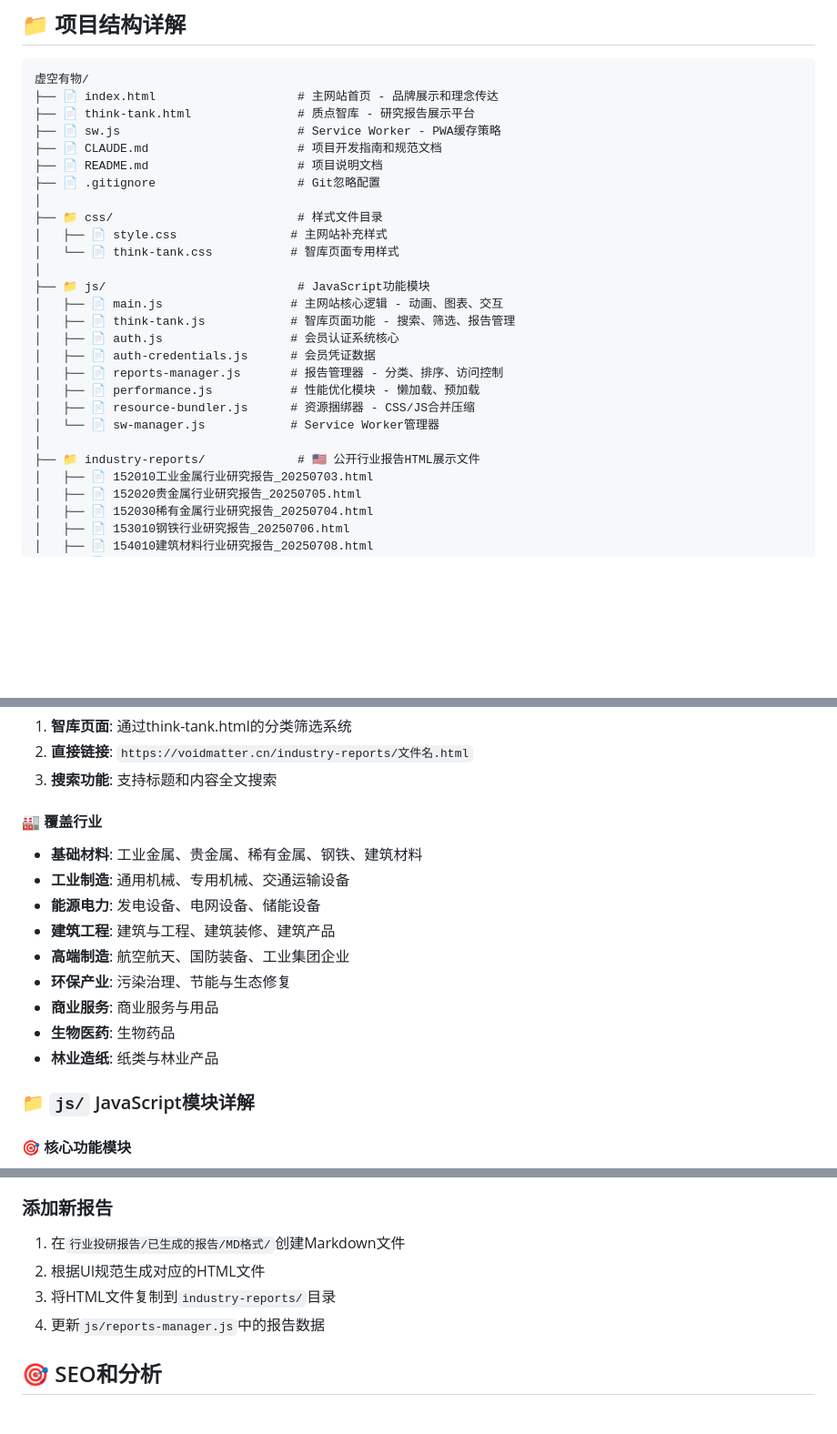
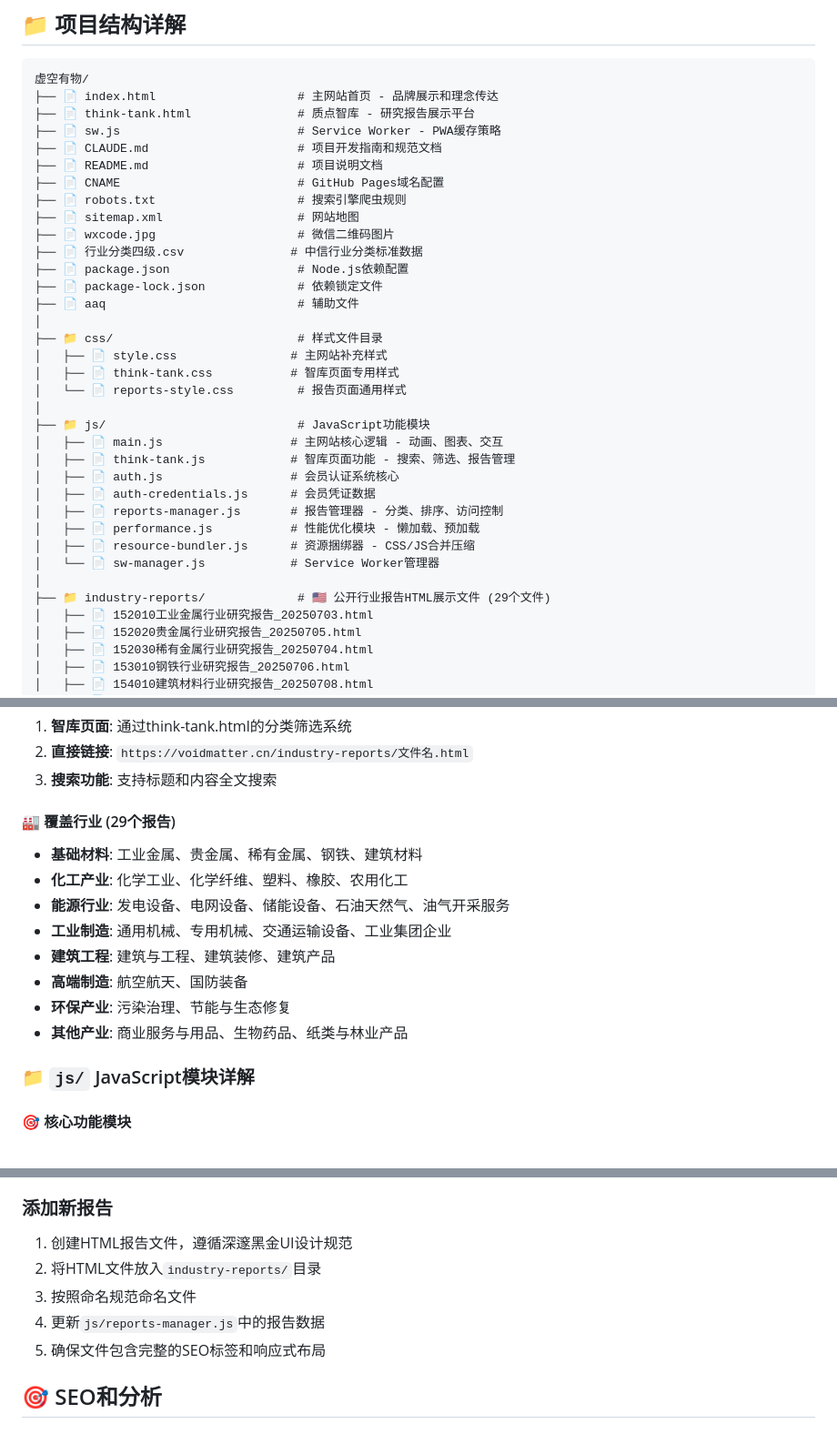
Before and after one commit to hengfengliya/voidmatter, a Markdown page: README.md, 3 parts joined by grey strips. Shown at 91% size. Rendered like a GitHub page; blank space fills up the shorter version.

```diff
--- a/README.md
+++ b/README.md
@@ -53,11 +53,19 @@
 ├── 📄 sw.js                         # Service Worker - PWA缓存策略
 ├── 📄 CLAUDE.md                     # 项目开发指南和规范文档
 ├── 📄 README.md                     # 项目说明文档
-├── 📄 .gitignore                    # Git忽略配置
+├── 📄 CNAME                         # GitHub Pages域名配置
+├── 📄 robots.txt                    # 搜索引擎爬虫规则
+├── 📄 sitemap.xml                   # 网站地图
+├── 📄 wxcode.jpg                    # 微信二维码图片
+├── 📄 行业分类四级.csv               # 中信行业分类标准数据
+├── 📄 package.json                  # Node.js依赖配置
+├── 📄 package-lock.json             # 依赖锁定文件
+├── 📄 aaq                           # 辅助文件
 │
 ├── 📁 css/                          # 样式文件目录
 │   ├── 📄 style.css                # 主网站补充样式
-│   └── 📄 think-tank.css           # 智库页面专用样式
+│   ├── 📄 think-tank.css           # 智库页面专用样式
+│   └── 📄 reports-style.css         # 报告页面通用样式
 │
 ├── 📁 js/                           # JavaScript功能模块
 │   ├── 📄 main.js                  # 主网站核心逻辑 - 动画、图表、交互
@@ -69,7 +77,7 @@
 │   ├── 📄 resource-bundler.js      # 资源捆绑器 - CSS/JS合并压缩
 │   └── 📄 sw-manager.js            # Service Worker管理器
 │
-├── 📁 industry-reports/             # 🇺🇸 公开行业报告HTML展示文件
+├── 📁 industry-reports/             # 🇺🇸 公开行业报告HTML展示文件 (29个文件)
 │   ├── 📄 152010工业金属行业研究报告_20250703.html
 │   ├── 📄 152020贵金属行业研究报告_20250705.html
 │   ├── 📄 152030稀有金属行业研究报告_20250704.html
@@ -136,16 +145,15 @@
 2. **直接链接**: `https://voidmatter.cn/industry-reports/文件名.html`
 3. **搜索功能**: 支持标题和内容全文搜索
 
-#### 🏭 **覆盖行业**
+#### 🏭 **覆盖行业** (29个报告)
 - **基础材料**: 工业金属、贵金属、稀有金属、钢铁、建筑材料
-- **工业制造**: 通用机械、专用机械、交通运输设备
-- **能源电力**: 发电设备、电网设备、储能设备
+- **化工产业**: 化学工业、化学纤维、塑料、橡胶、农用化工
+- **能源行业**: 发电设备、电网设备、储能设备、石油天然气、油气开采服务
+- **工业制造**: 通用机械、专用机械、交通运输设备、工业集团企业
 - **建筑工程**: 建筑与工程、建筑装修、建筑产品
-- **高端制造**: 航空航天、国防装备、工业集团企业
+- **高端制造**: 航空航天、国防装备
 - **环保产业**: 污染治理、节能与生态修复
-- **商业服务**: 商业服务与用品
-- **生物医药**: 生物药品
-- **林业造纸**: 纸类与林业产品
+- **其他产业**: 商业服务与用品、生物药品、纸类与林业产品
 
 ### 📁 `js/` JavaScript模块详解
 
@@ -190,10 +209,11 @@
 - **CDN**: 外部资源CDN优化
 
 ### 添加新报告
-1. 在`行业投研报告/已生成的报告/MD格式/`创建Markdown文件
-2. 根据UI规范生成对应的HTML文件
-3. 将HTML文件复制到`industry-reports/`目录
+1. 创建HTML报告文件，遵循深邃黑金UI设计规范
+2. 将HTML文件放入`industry-reports/`目录
+3. 按照命名规范命名文件
 4. 更新`js/reports-manager.js`中的报告数据
+5. 确保文件包含完整的SEO标签和响应式布局
 
 ## 🎯 SEO和分析
 
```
Also changed, not shown: other parts of README.md (+37 -24 lines).
